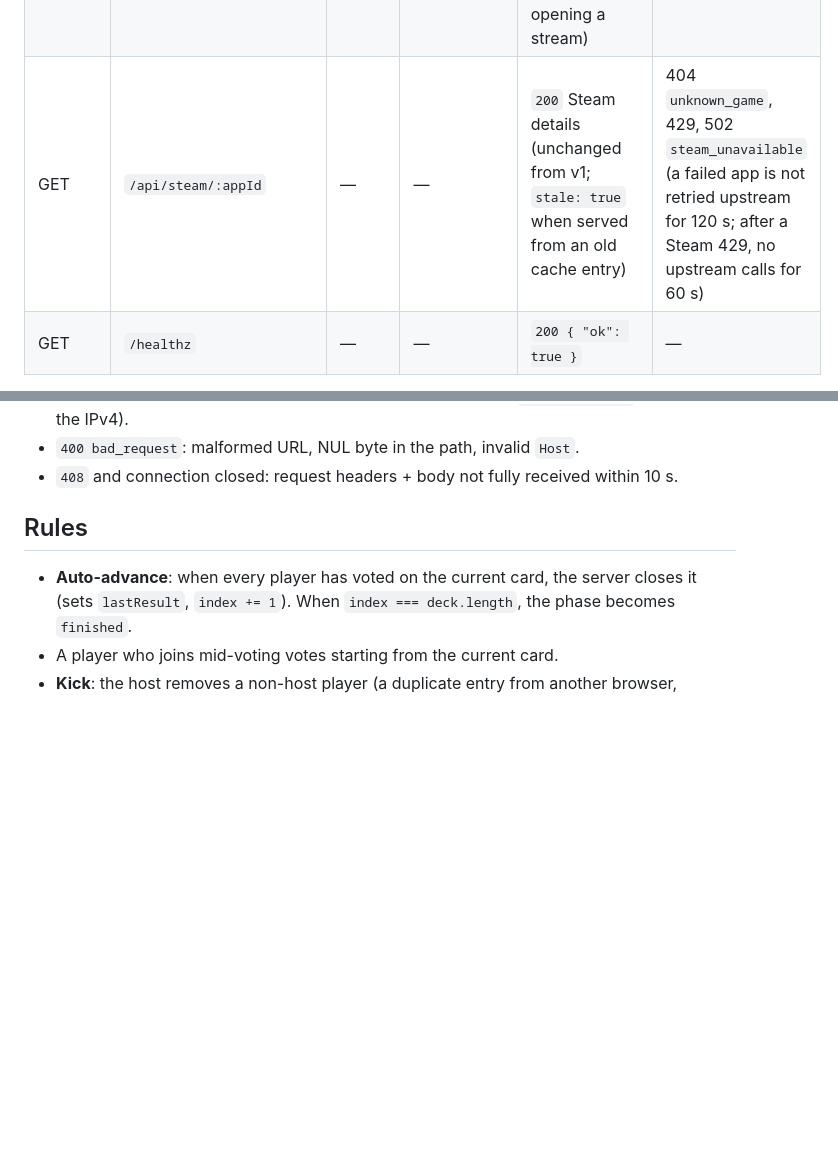
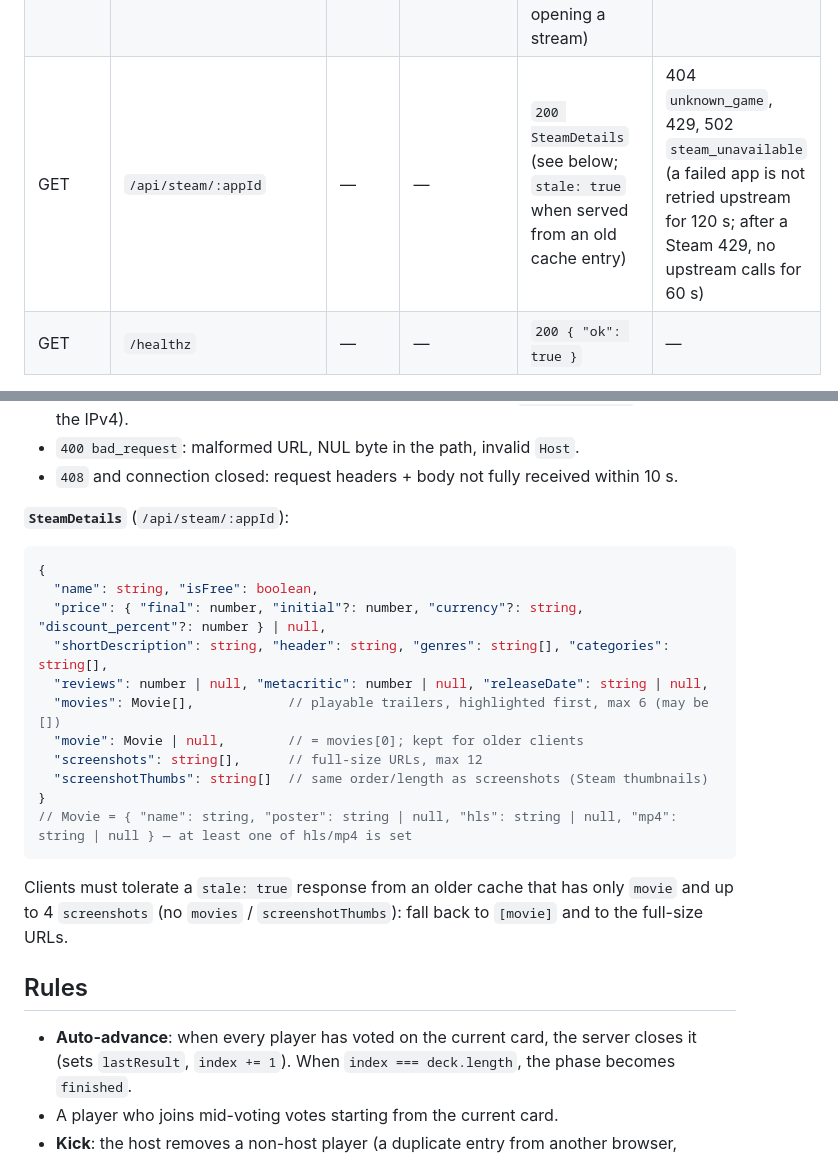
Before and after one commit to AgustinNav/quejugamos, a Markdown page: docs/API.md, 2 parts joined by grey strips. Rendered like a GitHub page; blank space fills up the shorter version.

Commit message:
docs: document the Steam details shape with movies and screenshot thumbnails
Co-Authored-By: Claude Opus 5.5 <noreply@anthropic.com>

````diff
--- a/docs/API.md
+++ b/docs/API.md
@@ -52,7 +52,7 @@ All request bodies are JSON (`Content-Type: application/json`, max 1 KB). All er
 | POST | `/api/rooms/:code/undo` | host | `{}` | `200 Snapshot` (reopens the previous card and clears its votes) | 401, 403, 409 `nothing_to_undo` |
 | POST | `/api/rooms/:code/kick` | host | `{ "playerId": string }` | `200 Snapshot` (removes the player; see Rules) | 400 `invalid_player`, 401, 403 `not_host`, 404 `player_not_found`, 409 `cannot_kick_host` |
 | GET | `/api/rooms/:code/events` | — | — | `text/event-stream` (`HEAD` answers the headers and ends, without opening a stream) | 404, 429, 503 `capacity` |
-| GET | `/api/steam/:appId` | — | — | `200` Steam details (unchanged from v1; `stale: true` when served from an old cache entry) | 404 `unknown_game`, 429, 502 `steam_unavailable` (a failed app is not retried upstream for 120 s; after a Steam 429, no upstream calls for 60 s) |
+| GET | `/api/steam/:appId` | — | — | `200 SteamDetails` (see below; `stale: true` when served from an old cache entry) | 404 `unknown_game`, 429, 502 `steam_unavailable` (a failed app is not retried upstream for 120 s; after a Steam 429, no upstream calls for 60 s) |
 | GET | `/healthz` | — | — | `200 { "ok": true }` | — |
 
 `401 unauthorized` = missing or invalid token for this room. `vote: null` clears that player's vote.
@@ -63,6 +63,24 @@ All request bodies are JSON (`Content-Type: application/json`, max 1 KB). All er
 - "One client" = its IP; for IPv6, its /64 prefix (an IPv4-mapped `::ffff:a.b.c.d` counts as the IPv4).
 - `400 bad_request`: malformed URL, NUL byte in the path, invalid `Host`.
 - `408` and connection closed: request headers + body not fully received within 10 s.
+
+**`SteamDetails`** (`/api/steam/:appId`):
+
+```jsonc
+{
+  "name": string, "isFree": boolean,
+  "price": { "final": number, "initial"?: number, "currency"?: string, "discount_percent"?: number } | null,
+  "shortDescription": string, "header": string, "genres": string[], "categories": string[],
+  "reviews": number | null, "metacritic": number | null, "releaseDate": string | null,
+  "movies": Movie[],            // playable trailers, highlighted first, max 6 (may be [])
+  "movie": Movie | null,        // = movies[0]; kept for older clients
+  "screenshots": string[],      // full-size URLs, max 12
+  "screenshotThumbs": string[]  // same order/length as screenshots (Steam thumbnails)
+}
+// Movie = { "name": string, "poster": string | null, "hls": string | null, "mp4": string | null } — at least one of hls/mp4 is set
+```
+
+Clients must tolerate a `stale: true` response from an older cache that has only `movie` and up to 4 `screenshots` (no `movies` / `screenshotThumbs`): fall back to `[movie]` and to the full-size URLs.
 
 ## Rules
 
````
